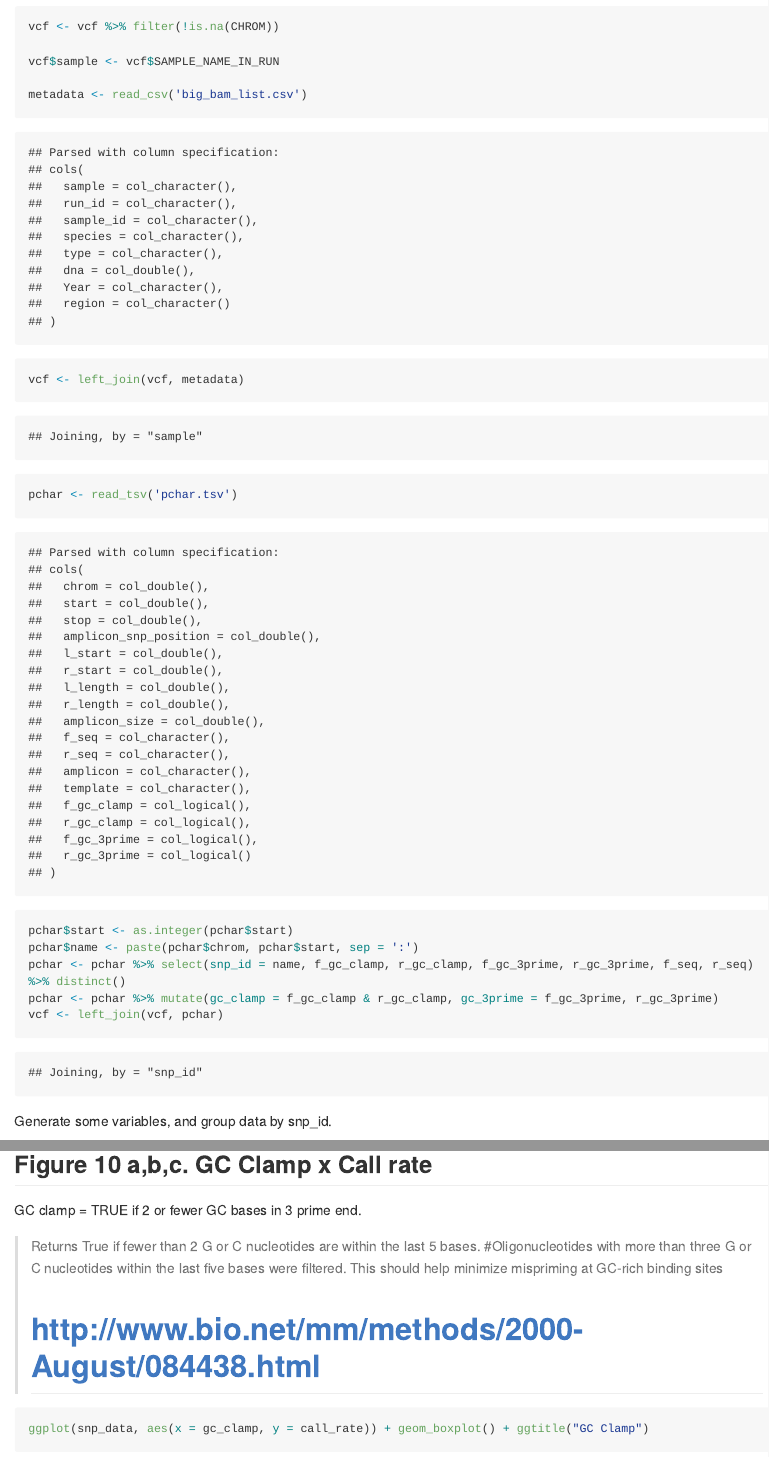
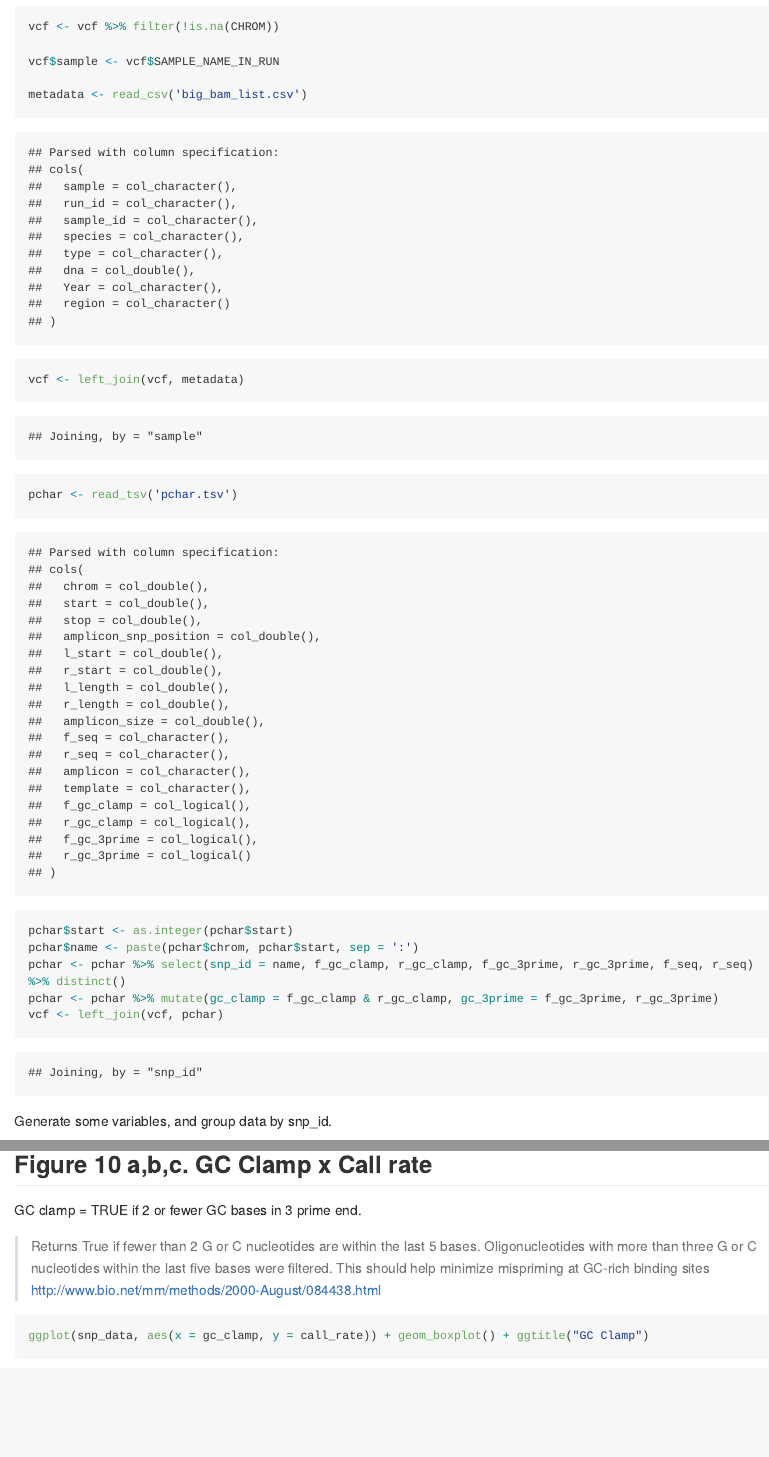
Before and after one commit to mpcrseq/2020-mpcr-eval, an R Markdown document (fragment_size.Rmd): the page in a window 1100 px wide, from 1040 px down, and a second part further down, joined at a grey line. The pictures show the output file fragment_size.md that the author committed with the source, drawn offline in the style of GitHub; long lines of code are wrapped.

Commit message:
Fix quote formatting

````diff
--- a/fragment_size.Rmd
+++ b/fragment_size.Rmd
@@ -196,8 +196,8 @@ GC clamp = TRUE if 2 or fewer GC bases in 3 prime end.
 
 
 >    Returns True if fewer than 2 G or C nucleotides are within the last 5 bases.
->    #Oligonucleotides with more than three G or C nucleotides within the last  five bases were  filtered.  This should help minimize mispriming at GC-rich binding sites
->    # http://www.bio.net/mm/methods/2000-August/084438.html
+>    Oligonucleotides with more than three G or C nucleotides within the last  five bases were  filtered.  This should help minimize mispriming at GC-rich binding sites
+>    http://www.bio.net/mm/methods/2000-August/084438.html
 
 
 ```{r}
````
Also changed, not shown: fragment_size.md.
